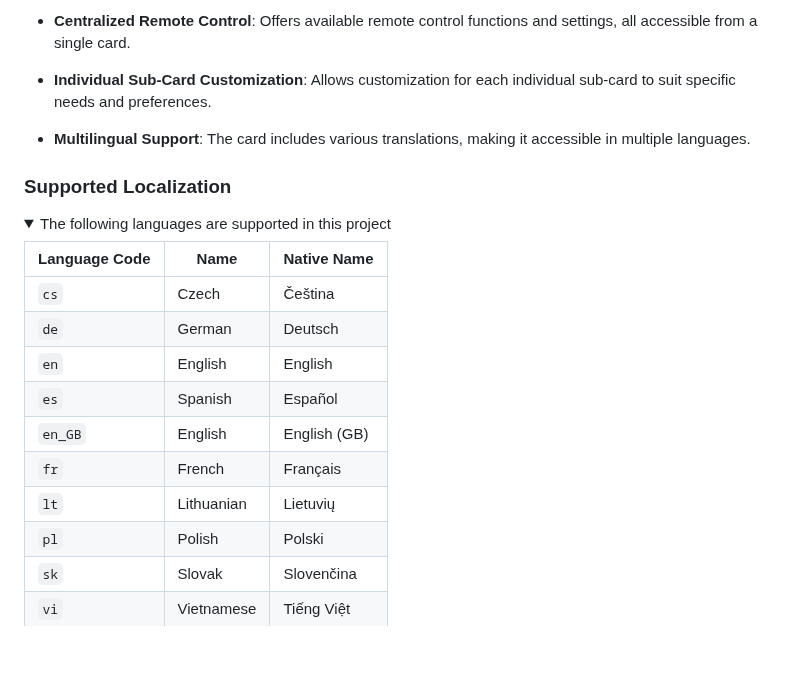
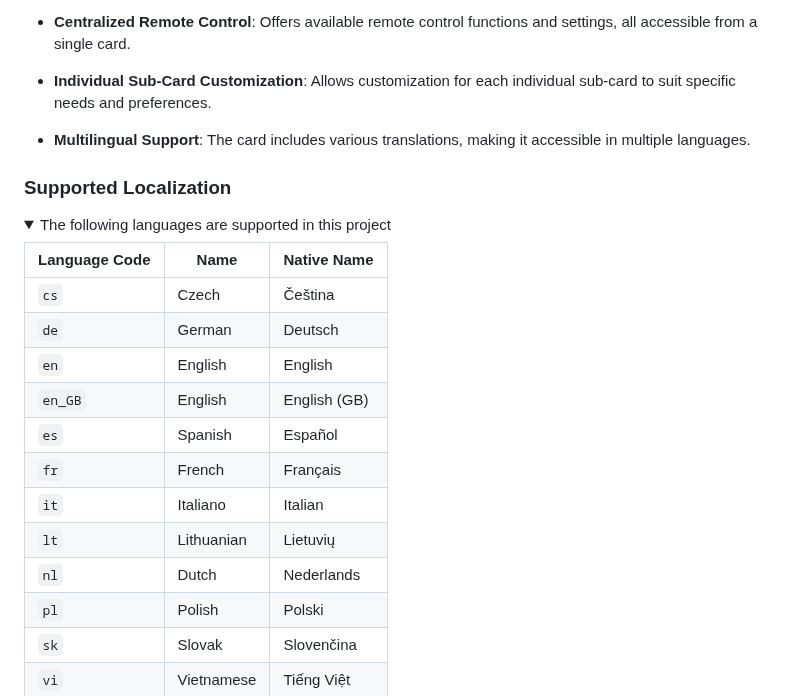
Before and after one commit to ngocjohn/vehicle-info-card, a Markdown page: README.md, the part around the change. Rendered like a GitHub page; folded sections open; blank space fills up the shorter version.

Commit message:
docs: Update supported localization with new languages

```diff
--- a/README.md
+++ b/README.md
@@ -22,6 +22,7 @@
 - **Multilingual Support**: The card includes various translations, making it accessible in multiple languages.
 
 
+
 ### Supported Localization
 
 <details>
@@ -32,10 +33,12 @@
 | `cs`     | Czech          | Čeština          |
 | `de`     | German          | Deutsch          |
 | `en`     | English          | English          |
+| `en_GB`     | English          | English (GB)          |
 | `es`     | Spanish          | Español          |
-| `en_GB`     | English          | English (GB)          |
 | `fr`     | French          | Français          |
+| `it`     | Italiano          | Italian          |
 | `lt`     | Lithuanian          | Lietuvių          |
+| `nl`     | Dutch          | Nederlands          |
 | `pl`     | Polish          | Polski          |
 | `sk`     | Slovak          | Slovenčina          |
 | `vi`     | Vietnamese          | Tiếng Việt          |
```
